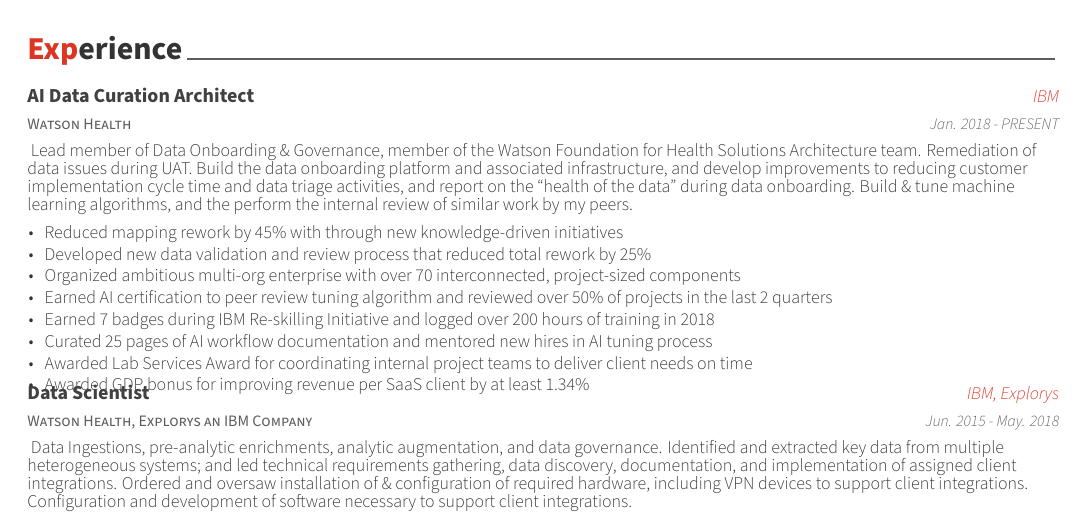
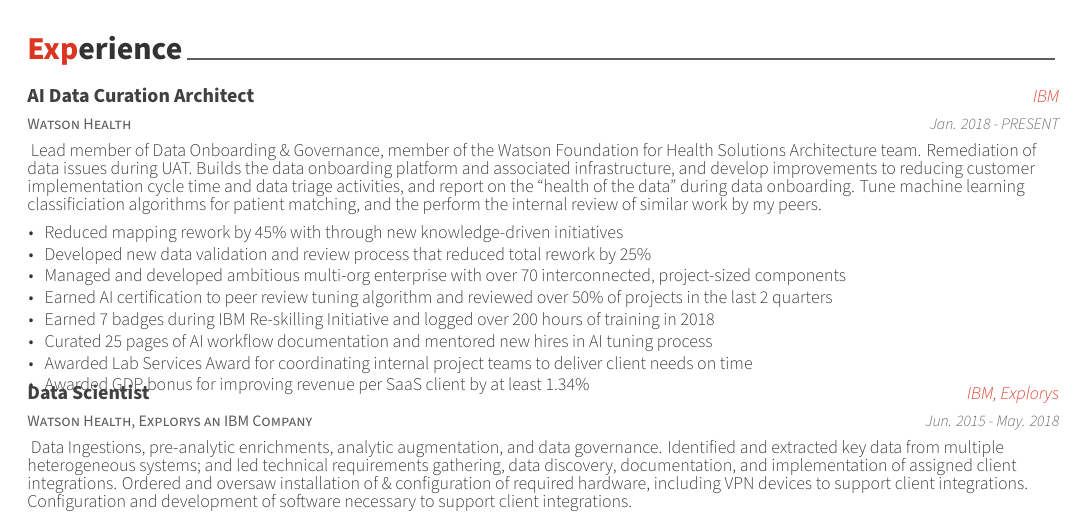
Before and after one commit to bubnicbf/job_search, a LaTeX CV (resume.tex, which reads resume/experience.tex): part of page 1 of 3, cut so that both start at the same text. Compiled offline with XeLaTeX.

Commit message:
testing out some changes

```diff
--- a/resume/experience.tex
+++ b/resume/experience.tex
@@ -17,12 +17,13 @@
     {Jan. 2018 - PRESENT} % Date(s)
     {
       \begin{cvparagraph}
-        Lead member of Data Onboarding \& Governance, member of the Watson Foundation for Health Solutions Architecture team.  Remediation of data issues during UAT.  Build the data onboarding platform and associated infrastructure, and develop improvements to reducing customer implementation cycle time and data triage activities, and report on the “health of the data” during data onboarding.  Build \& tune machine learning algorithms, and the perform the internal review of similar work by my peers.
+        Lead member of Data Onboarding \& Governance, member of the Watson Foundation for Health Solutions Architecture team.  Remediation of data issues during UAT.  Builds the data onboarding platform and associated infrastructure, and develop improvements to reducing customer implementation cycle time and data triage activities, and report on the “health of the data” during data onboarding.  Tune machine learning classificiation algorithms for patient matching, and the perform the internal review of similar work by my peers.
       \end{cvparagraph}
       \begin{cvitems} % Description(s) of tasks/responsibilities
+        % needs 2019 accomplishments
         \item {Reduced mapping rework by 45\% with through new knowledge-driven initiatives}
         \item {Developed new data validation and review process that reduced total rework by 25\%}
-        \item {Organized ambitious multi-org enterprise with over 70 interconnected, project-sized components}
+        \item {Managed and developed ambitious multi-org enterprise with over 70 interconnected, project-sized components}
         \item {Earned AI certification to peer review tuning algorithm and reviewed over 50\% of projects in the last 2 quarters}
         \item {Earned 7 badges during IBM Re-skilling Initiative and logged over 200 hours of training in 2018}
         \item {Curated 25 pages of AI workflow documentation and mentored new hires in AI tuning process}
```
Also changed, not shown: resume.pdf, 1 other file.
